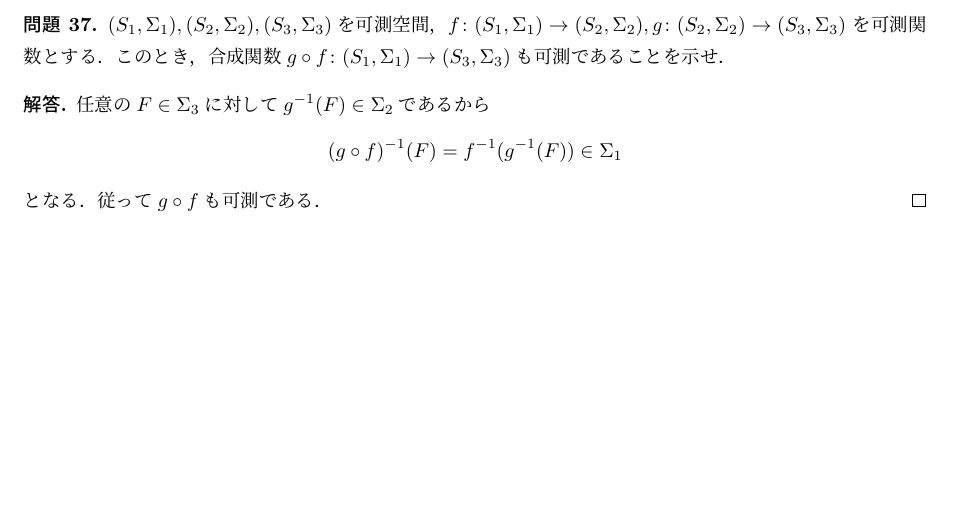
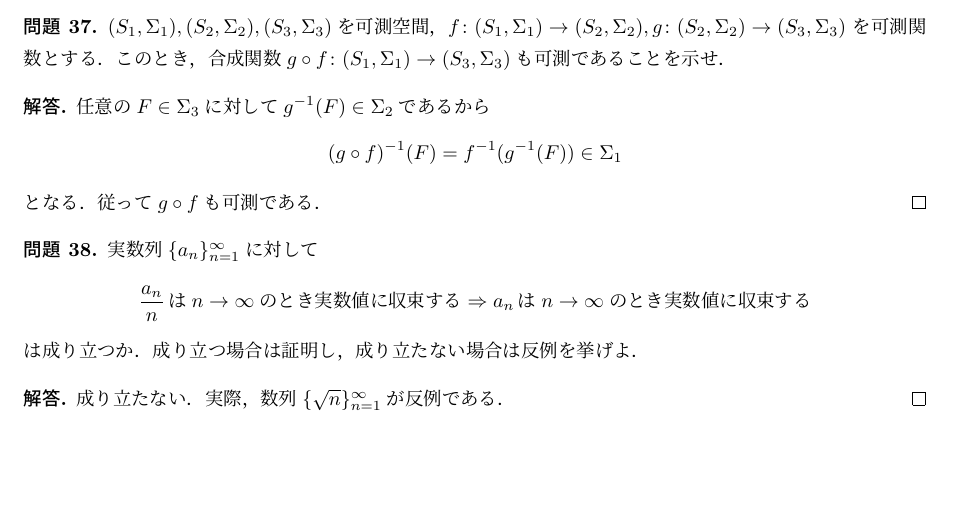
Before and after one commit to MasatakaHamada/notes, a LaTeX document (notes.tex): part of page 12 of 12, cut so that both start at the same text. Compiled offline with pLaTeX and dvipdfmx.

Commit message:
Update notes.tex
原点回帰？

```diff
--- a/notes.tex
+++ b/notes.tex
@@ -843,4 +843,17 @@ $f\colon(S_1,\Sigma_1)\to(S_2,\Sigma_2),g\colon(S_2,\Sigma_2)\to(S_3,\Sigma_3)$
 となる．従って$g\circ f$も可測である．
 \end{proof}
 
+\begin{qst}
+実数列$\{a_n\}_{n=1}^\infty$に対して
+\[
+\frac{a_n}{n}\,\text{は}n\to\infty\text{のとき実数値に収束する}
+\Rightarrow a_n\,\text{は}n\to\infty\text{のとき実数値に収束する}
+\]
+は成り立つか．成り立つ場合は証明し，成り立たない場合は反例を挙げよ．
+\end{qst}
+\begin{proof}
+成り立たない．
+実際，数列$\{\sqrt{n}\}_{n=1}^\infty$が反例である．
+\end{proof}
+
 \end{document}
```
